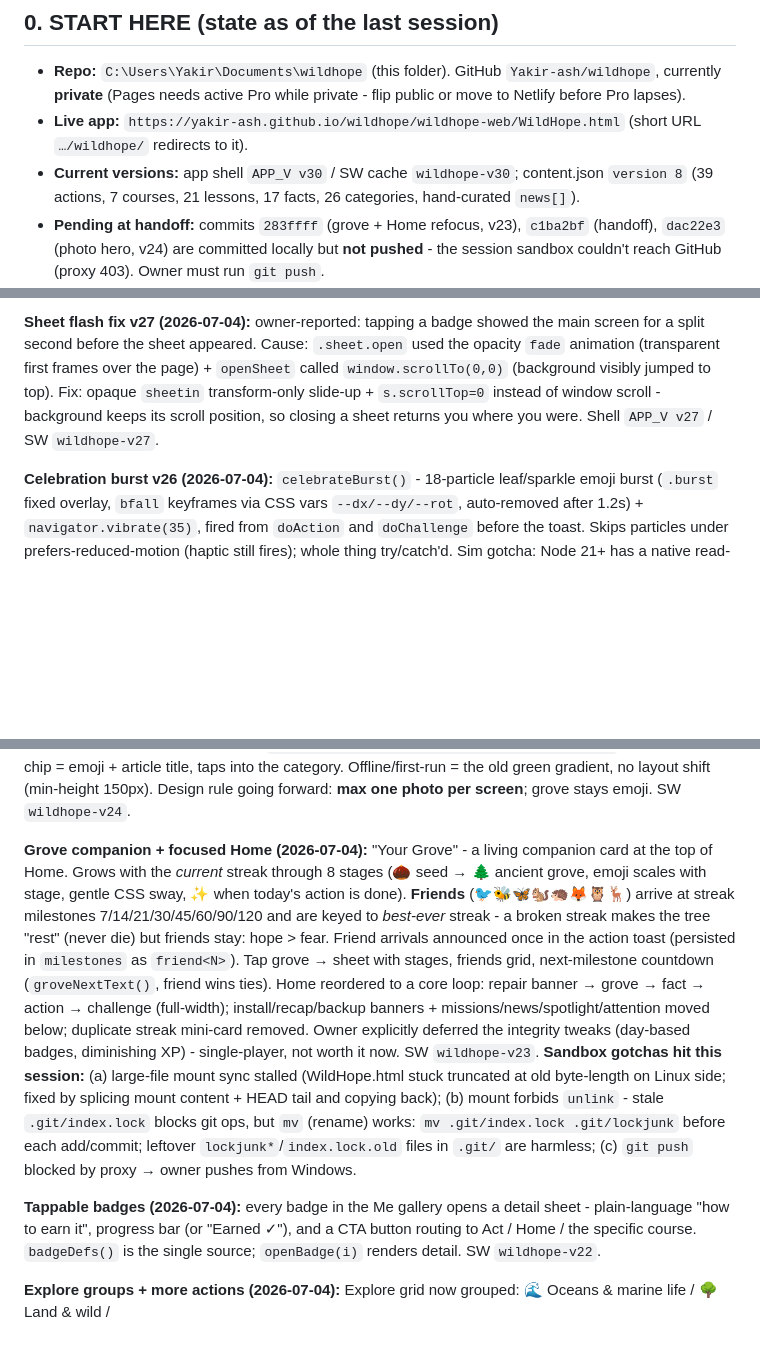
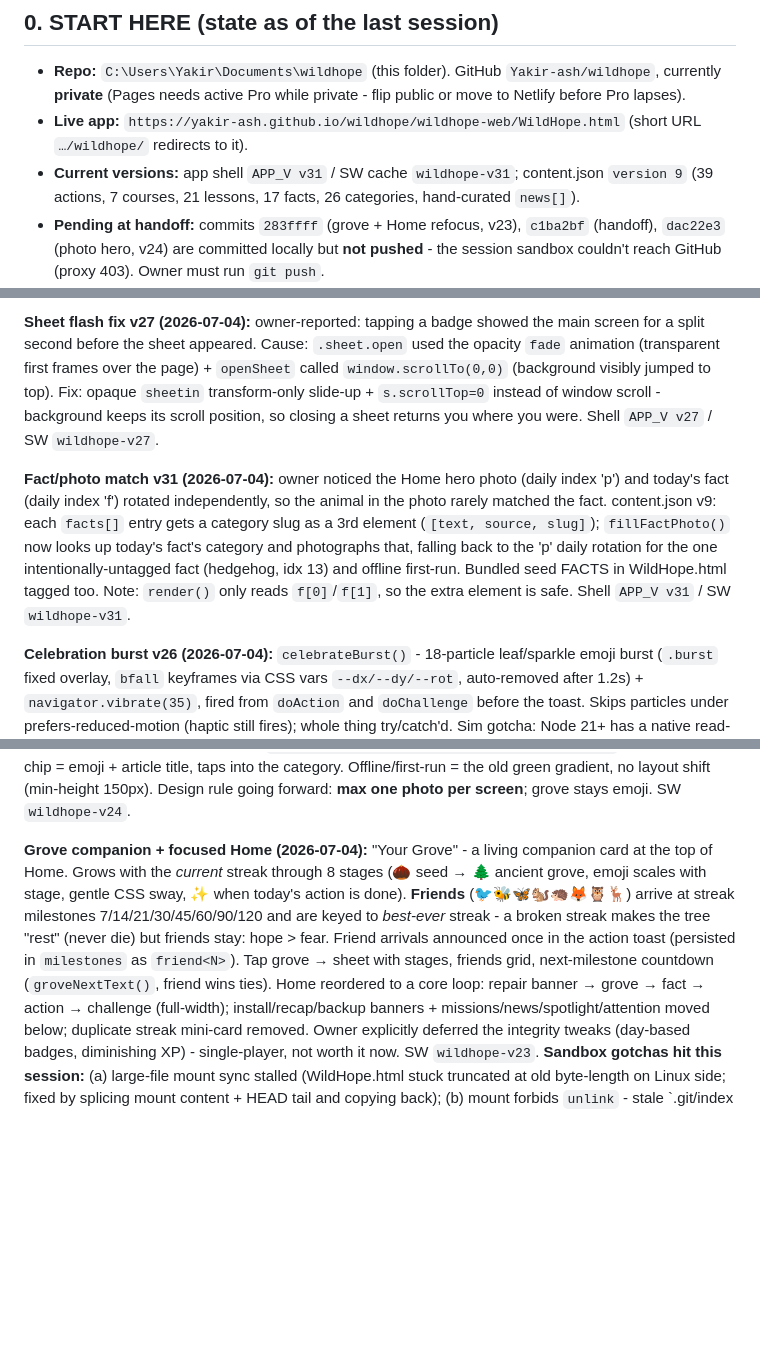
Before and after one commit to Yakir-ash/hopeling, a Markdown page: wildhope/HANDOFF.md, 3 parts joined by grey strips. GitHub-like rendering; blank space fills up the shorter version.

Commit message:
Handoff: v31 fact/photo category match

```diff
--- a/wildhope/HANDOFF.md
+++ b/wildhope/HANDOFF.md
@@ -6,7 +6,7 @@ _Last updated: 2026-07-04._
 ## 0. START HERE (state as of the last session)
 - **Repo:** `C:\Users\Yakir\Documents\wildhope` (this folder). GitHub `Yakir-ash/wildhope`, currently **private** (Pages needs active Pro while private - flip public or move to Netlify before Pro lapses).
 - **Live app:** `https://yakir-ash.github.io/wildhope/wildhope-web/WildHope.html` (short URL `…/wildhope/` redirects to it).
-- **Current versions:** app shell `APP_V v30` / SW cache `wildhope-v30`; content.json `version 8` (39 actions, 7 courses, 21 lessons, 17 facts, 26 categories, hand-curated `news[]`).
+- **Current versions:** app shell `APP_V v31` / SW cache `wildhope-v31`; content.json `version 9` (39 actions, 7 courses, 21 lessons, 17 facts, 26 categories, hand-curated `news[]`).
 - **Pending at handoff:** commits `283ffff` (grove + Home refocus, v23), `c1ba2bf` (handoff), `dac22e3` (photo hero, v24) are committed locally but **not pushed** - the session sandbox couldn't reach GitHub (proxy 403). Owner must run `git push`.
 - **Publish:** `git add . && git commit -m "…" && git push` → GitHub Pages auto-deploys (~1-2 min, occasionally flaky - re-run the Action). Phone updates on 2nd launch after deploy; check the version in the **Me** tab footer.
 - **Pending push at handoff time:** README.md + this HANDOFF.md have uncommitted edits - commit them.
@@ -92,14 +92,12 @@ Location: `wildhope-web/`. Files:
 
 **Sheet flash fix v27 (2026-07-04):** owner-reported: tapping a badge showed the main screen for a split second before the sheet appeared. Cause: `.sheet.open` used the opacity `fade` animation (transparent first frames over the page) + `openSheet` called `window.scrollTo(0,0)` (background visibly jumped to top). Fix: opaque `sheetin` transform-only slide-up + `s.scrollTop=0` instead of window scroll - background keeps its scroll position, so closing a sheet returns you where you were. Shell `APP_V v27` / SW `wildhope-v27`.
 
+**Fact/photo match v31 (2026-07-04):** owner noticed the Home hero photo (daily index 'p') and today's fact (daily index 'f') rotated independently, so the animal in the photo rarely matched the fact. content.json v9: each `facts[]` entry gets a category slug as a 3rd element (`[text, source, slug]`); `fillFactPhoto()` now looks up today's fact's category and photographs that, falling back to the 'p' daily rotation for the one intentionally-untagged fact (hedgehog, idx 13) and offline first-run. Bundled seed FACTS in WildHope.html tagged too. Note: `render()` only reads `f[0]`/`f[1]`, so the extra element is safe. Shell `APP_V v31` / SW `wildhope-v31`.
+
 **Celebration burst v26 (2026-07-04):** `celebrateBurst()` - 18-particle leaf/sparkle emoji burst (`.burst` fixed overlay, `bfall` keyframes via CSS vars `--dx/--dy/--rot`, auto-removed after 1.2s) + `navigator.vibrate(35)`, fired from `doAction` and `doChallenge` before the toast. Skips particles under prefers-reduced-motion (haptic still fires); whole thing try/catch'd. Sim gotcha: Node 21+ has a native read-only `navigator` global - stub it with `Object.defineProperty(globalThis,'navigator',{configurable:true,value:…})`, plain assignment silently no-ops. Shell `APP_V v26` / SW `wildhope-v26`. Remaining from the improvement list: seasonal events (#2), share card v2 (#3), explain-simply (#4), grove keepsakes (#5), content batch (categories/news/facts/course).
 
 **Photo hero fix v25 (2026-07-04):** blind 640px thumb rewrite failed silently when the original image was smaller (Wikimedia won't upscale) - owner saw gradient-only on the 'Ocean' day. `heroTry(c,title,onFail)` now runs a fallback chain: 640px → raw thumbnail (`Image.onerror`) → first curated species article of the category. All three paths sim-tested. Shell `APP_V v25` / SW `wildhope-v25`.
 
 **Photo hero (2026-07-04, same session):** the Home fact card is now the screen's single photo moment - `fillFactPhoto()` (called at the end of `render()` for Home) picks a daily-rotating category (`dailyIndex(CATS.length,'p')`), fetches its Wikipedia lead image via the existing `wikiGet` cache, upscales the thumb URL to 640px (regex `/(\d+)px-/` → `640px-`, no-op if pattern absent), preloads it, then fades it in behind a dark scrim (`.hero/.heroimg/.heroscrim/.herobody/.herocap` CSS). Caption chip = emoji + article title, taps into the category. Offline/first-run = the old green gradient, no layout shift (min-height 150px). Design rule going forward: **max one photo per screen**; grove stays emoji. SW `wildhope-v24`.
 
-**Grove companion + focused Home (2026-07-04):** "Your Grove" - a living companion card at the top of Home. Grows with the *current* streak through 8 stages (🌰 seed → 🌲 ancient grove, emoji scales with stage, gentle CSS sway, ✨ when today's action is done). **Friends** (🐦🐝🦋🐿️🦔🦊🦉🦌) arrive at streak milestones 7/14/21/30/45/60/90/120 and are keyed to *best-ever* streak - a broken streak makes the tree "rest" (never die) but friends stay: hope > fear. Friend arrivals announced once in the action toast (persisted in `milestones` as `friend<N>`). Tap grove → sheet with stages, friends grid, next-milestone countdown (`groveNextText()`, friend wins ties). Home reordered to a core loop: repair banner → grove → fact → action → challenge (full-width); install/recap/backup banners + missions/news/spotlight/attention moved below; duplicate streak mini-card removed. Owner explicitly deferred the integrity tweaks (day-based badges, diminishing XP) - single-player, not worth it now. SW `wildhope-v23`. **Sandbox gotchas hit this session:** (a) large-file mount sync stalled (WildHope.html stuck truncated at old byte-length on Linux side; fixed by splicing mount content + HEAD tail and copying back); (b) mount forbids `unlink` - stale `.git/index.lock` blocks git ops, but `mv` (rename) works: `mv .git/index.lock .git/lockjunk` before each add/commit; leftover `lockjunk*`/`index.lock.old` files in `.git/` are harmless; (c) `git push` blocked by proxy → owner pushes from Windows.
-
-**Tappable badges (2026-07-04):** every badge in the Me gallery opens a detail sheet - plain-language "how to earn it", progress bar (or "Earned ✓"), and a CTA button routing to Act / Home / the specific course. `badgeDefs()` is the single source; `openBadge(i)` renders detail. SW `wildhope-v22`.
-
-**Explore groups + more actions (2026-07-04):** Explore grid now grouped: 🌊 Oceans & marine life / 🌳 Land & wild /
+**Grove companion + focused Home (2026-07-04):** "Your Grove" - a living companion card at the top of Home. Grows with the *current* streak through 8 stages (🌰 seed → 🌲 ancient grove, emoji scales with stage, gentle CSS sway, ✨ when today's action is done). **Friends** (🐦🐝🦋🐿️🦔🦊🦉🦌) arrive at streak milestones 7/14/21/30/45/60/90/120 and are keyed to *best-ever* streak - a broken streak makes the tree "rest" (never die) but friends stay: hope > fear. Friend arrivals announced once in the action toast (persisted in `milestones` as `friend<N>`). Tap grove → sheet with stages, friends grid, next-milestone countdown (`groveNextText()`, friend wins ties). Home reordered to a core loop: repair banner → grove → fact → action → challenge (full-width); install/recap/backup banners + missions/news/spotlight/attention moved below; duplicate streak mini-card removed. Owner explicitly deferred the integrity tweaks (day-based badges, diminishing XP) - single-player, not worth it now. SW `wildhope-v23`. **Sandbox gotchas hit this session:** (a) large-file mount sync stalled (WildHope.html stuck truncated at old byte-length on Linux side; fixed by splicing mount content + HEAD tail and copying back); (b) mount forbids `unlink` - stale `.git/index
```
